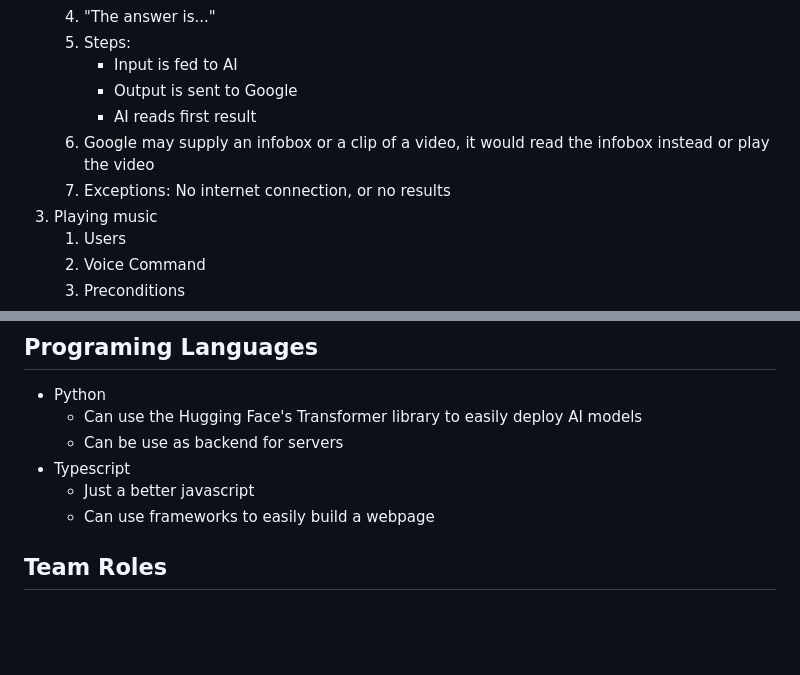
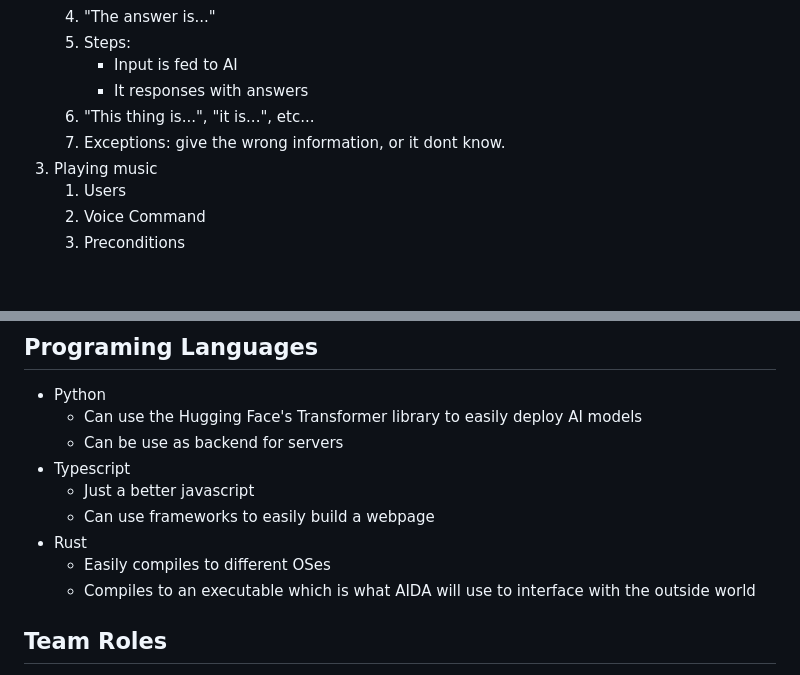
Before and after one commit to HoangNguyen55/A.I.D.A, a Markdown page: docs/design.md, 2 parts joined by grey strips. Drawn GitHub-style; blank space fills up the shorter version.

Commit message:
add new language and fix up use cases

```diff
--- a/docs/design.md
+++ b/docs/design.md
@@ -47,10 +47,9 @@ Communication tools: Discord
     4) "The answer is..."
     5) Steps:
        - Input is fed to AI
-       - Output is sent to Google
-       - AI reads first result
-    7) Google may supply an infobox or a clip of a video, it would read the infobox instead or play the video
-    8) Exceptions: No internet connection, or no results
+       - It responses with answers
+    7) "This thing is...", "it is...", etc...
+    8) Exceptions: give the wrong information, or it dont know.
 1. Playing music
     1) Users
     2) Voice Command
@@ -95,6 +94,9 @@ Communication tools: Discord
 - Typescript
     - Just a better javascript
     - Can use frameworks to easily build a webpage
+- Rust
+    - Easily compiles to different OSes
+    - Compiles to an executable which is what AIDA will use to interface with the outside world
 
 ## Team Roles
 - A.I developer (A.I Dev)
```
